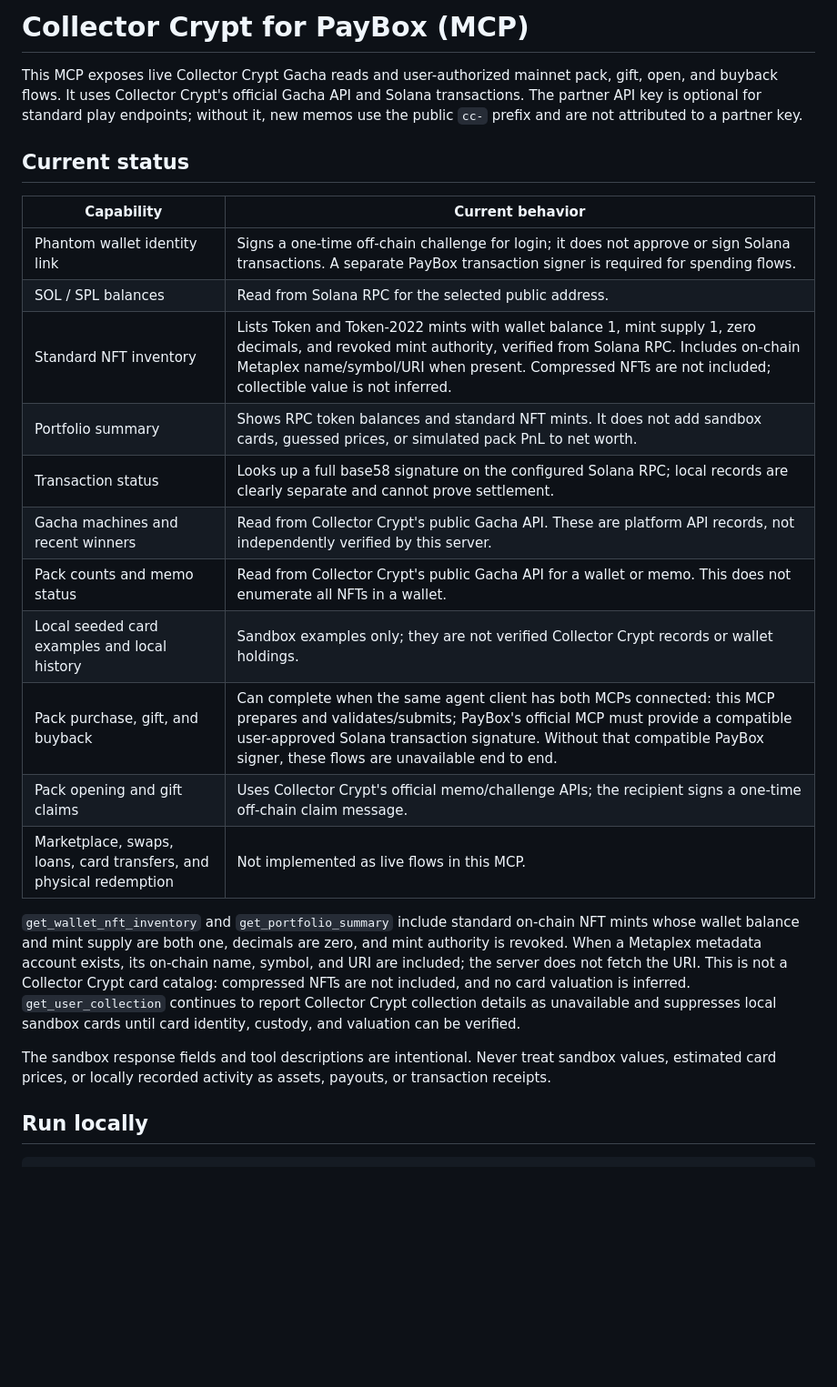
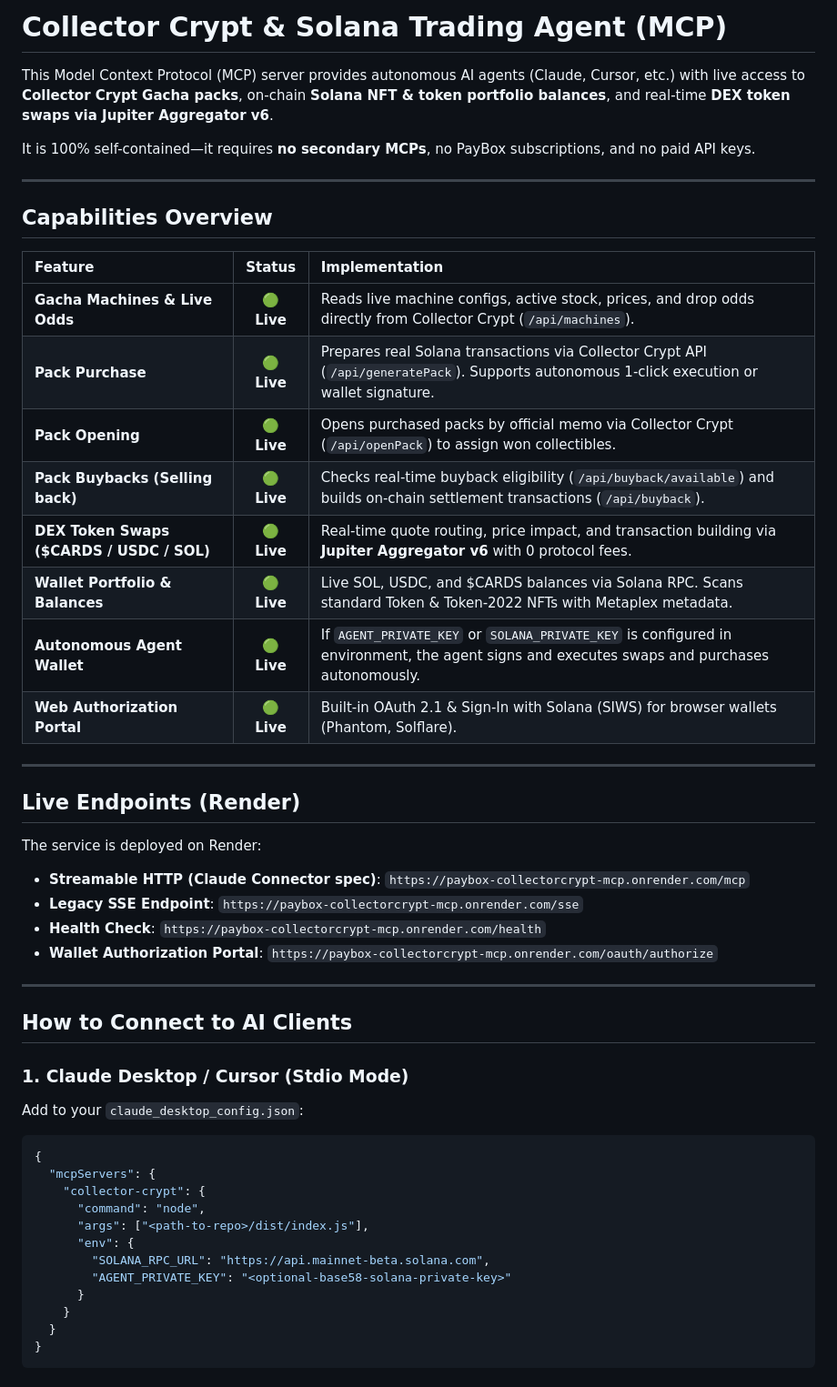
Before and after one commit to iangelot/unrip-pack, a Markdown page: README.md, the part around one of its changes. Shown at 91% size. Rendered like a GitHub page; blank space fills up the shorter version.

````diff
--- a/README.md
+++ b/README.md
@@ -1,25 +1,52 @@
-# Collector Crypt for PayBox (MCP)
+# Collector Crypt & Solana Trading Agent (MCP)
 
-This MCP exposes live Collector Crypt Gacha reads and user-authorized mainnet pack, gift, open, and buyback flows. It uses Collector Crypt's official Gacha API and Solana transactions. The partner API key is optional for standard play endpoints; without it, new memos use the public `cc-` prefix and are not attributed to a partner key.
+This Model Context Protocol (MCP) server provides autonomous AI agents (Claude, Cursor, etc.) with live access to **Collector Crypt Gacha packs**, on-chain **Solana NFT & token portfolio balances**, and real-time **DEX token swaps via Jupiter Aggregator v6**.
 
-## Current status
+It is 100% self-contained—it requires **no secondary MCPs**, no PayBox subscriptions, and no paid API keys.
 
-| Capability | Current behavior |
-| --- | --- |
-| Phantom wallet identity link | Signs a one-time off-chain challenge for login; it does not approve or sign Solana transactions. A separate PayBox transaction signer is required for spending flows. |
-| SOL / SPL balances | Read from Solana RPC for the selected public address. |
-| Standard NFT inventory | Lists Token and Token-2022 mints with wallet balance 1, mint supply 1, zero decimals, and revoked mint authority, verified from Solana RPC. Includes on-chain Metaplex name/symbol/URI when present. Compressed NFTs are not included; collectible value is not inferred. |
-| Portfolio summary | Shows RPC token balances and standard NFT mints. It does not add sandbox cards, guessed prices, or simulated pack PnL to net worth. |
-| Transaction status | Looks up a full base58 signature on the configured Solana RPC; local records are clearly separate and cannot prove settlement. |
-| Gacha machines and recent winners | Read from Collector Crypt's public Gacha API. These are platform API records, not independently verified by this server. |
-| Pack counts and memo status | Read from Collector Crypt's public Gacha API for a wallet or memo. This does not enumerate all NFTs in a wallet. |
-| Local seeded card examples and local history | Sandbox examples only; they are not verified Collector Crypt records or wallet holdings. |
-| Pack purchase, gift, and buyback | Can complete when the same agent client has both MCPs connected: this MCP prepares and validates/submits; PayBox's official MCP must provide a compatible user-approved Solana transaction signature. Without that compatible PayBox signer, these flows are unavailable end to end. |
-| Pack opening and gift claims | Uses Collector Crypt's official memo/challenge APIs; the recipient signs a one-time off-chain claim message. |
-| Marketplace, swaps, loans, card transfers, and physical redemption | Not implemented as live flows in this MCP. |
+---
 
-`get_wallet_nft_inventory` and `get_portfolio_summary` include standard on-chain NFT mints whose wallet balance and mint supply are both one, decimals are zero, and mint authority is revoked. When a Metaplex metadata account exists, its on-chain name, symbol, and URI are included; the server does not fetch the URI. This is not a Collector Crypt card catalog: compressed NFTs are not included, and no card valuation is inferred. `get_user_collection` continues to report Collector Crypt collection details as unavailable and suppresses local sandbox cards until card identity, custody, and valuation can be verified.
+## Capabilities Overview
 
-The sandbox response fields and tool descriptions are intentional. Never treat sandbox values, estimated card prices, or locally recorded activity as assets, payouts, or transaction receipts.
+| Feature | Status | Implementation |
+| :--- | :---: | :--- |
+| **Gacha Machines & Live Odds** | 🟢 **Live** | Reads live machine configs, active stock, prices, and drop odds directly from Collector Crypt (`/api/machines`). |
+| **Pack Purchase** | 🟢 **Live** | Prepares real Solana transactions via Collector Crypt API (`/api/generatePack`). Supports autonomous 1-click execution or wallet signature. |
+| **Pack Opening** | 🟢 **Live** | Opens purchased packs by official memo via Collector Crypt (`/api/openPack`) to assign won collectibles. |
+| **Pack Buybacks (Selling back)** | 🟢 **Live** | Checks real-time buyback eligibility (`/api/buyback/available`) and builds on-chain settlement transactions (`/api/buyback`). |
+| **DEX Token Swaps ($CARDS / USDC / SOL)** | 🟢 **Live** | Real-time quote routing, price impact, and transaction building via **Jupiter Aggregator v6** with 0 protocol fees. |
+| **Wallet Portfolio & Balances** | 🟢 **Live** | Live SOL, USDC, and $CARDS balances via Solana RPC. Scans standard Token & Token-2022 NFTs with Metaplex metadata. |
+| **Autonomous Agent Wallet** | 🟢 **Live** | If `AGENT_PRIVATE_KEY` or `SOLANA_PRIVATE_KEY` is configured in environment, the agent signs and executes swaps and purchases autonomously. |
+| **Web Authorization Portal** | 🟢 **Live** | Built-in OAuth 2.1 & Sign-In with Solana (SIWS) for browser wallets (Phantom, Solflare). |
 
-## Run locally
+---
+
+## Live Endpoints (Render)
+
+The service is deployed on Render:
+* **Streamable HTTP (Claude Connector spec)**: `https://paybox-collectorcrypt-mcp.onrender.com/mcp`
+* **Legacy SSE Endpoint**: `https://paybox-collectorcrypt-mcp.onrender.com/sse`
+* **Health Check**: `https://paybox-collectorcrypt-mcp.onrender.com/health`
+* **Wallet Authorization Portal**: `https://paybox-collectorcrypt-mcp.onrender.com/oauth/authorize`
+
+---
+
+## How to Connect to AI Clients
+
+### 1. Claude Desktop / Cursor (Stdio Mode)
+Add to your `claude_desktop_config.json`:
+```json
+{
+  "mcpServers": {
+    "collector-crypt": {
+      "command": "node",
+      "args": ["<path-to-repo>/dist/index.js"],
+      "env": {
+        "SOLANA_RPC_URL": "https://api.mainnet-beta.solana.com",
+        "AGENT_PRIVATE_KEY": "<optional-base58-solana-private-key>"
+      }
+    }
+  }
+}
+```
+
````
Also changed, not shown: other parts of README.md (+47 -30 lines).
